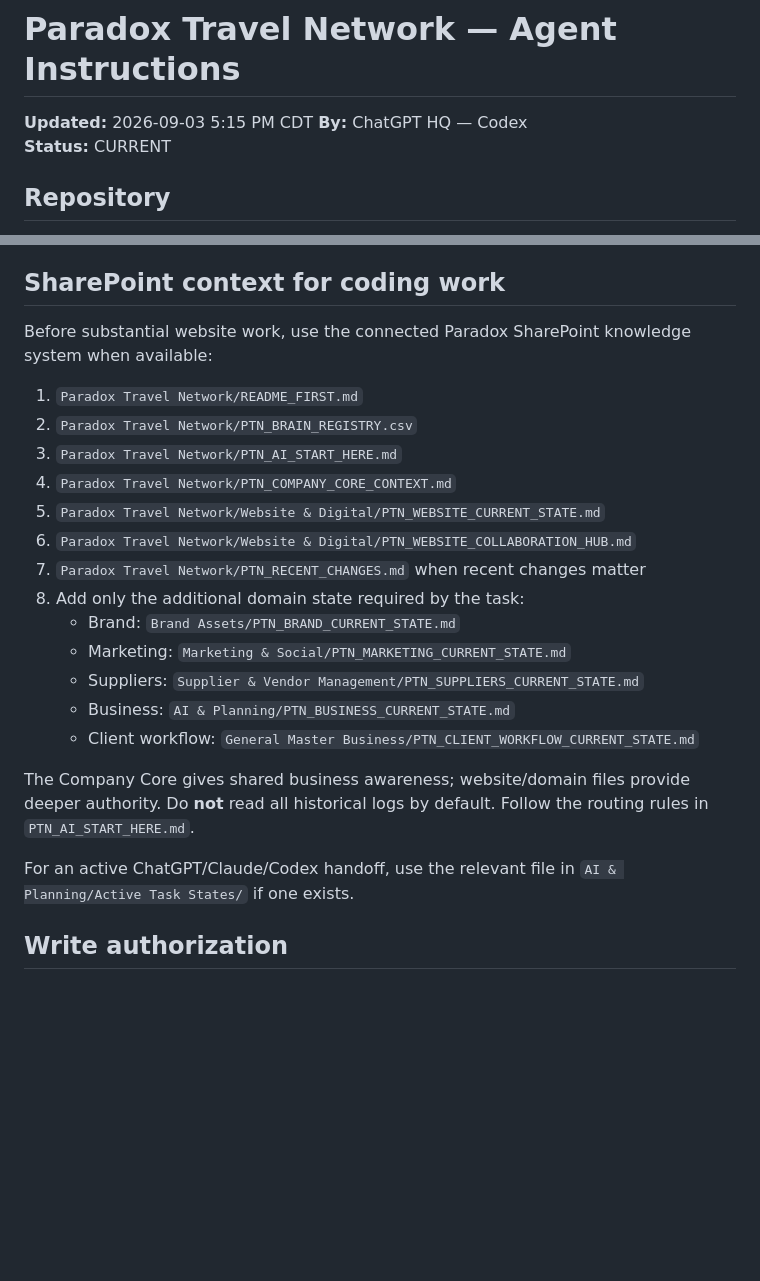
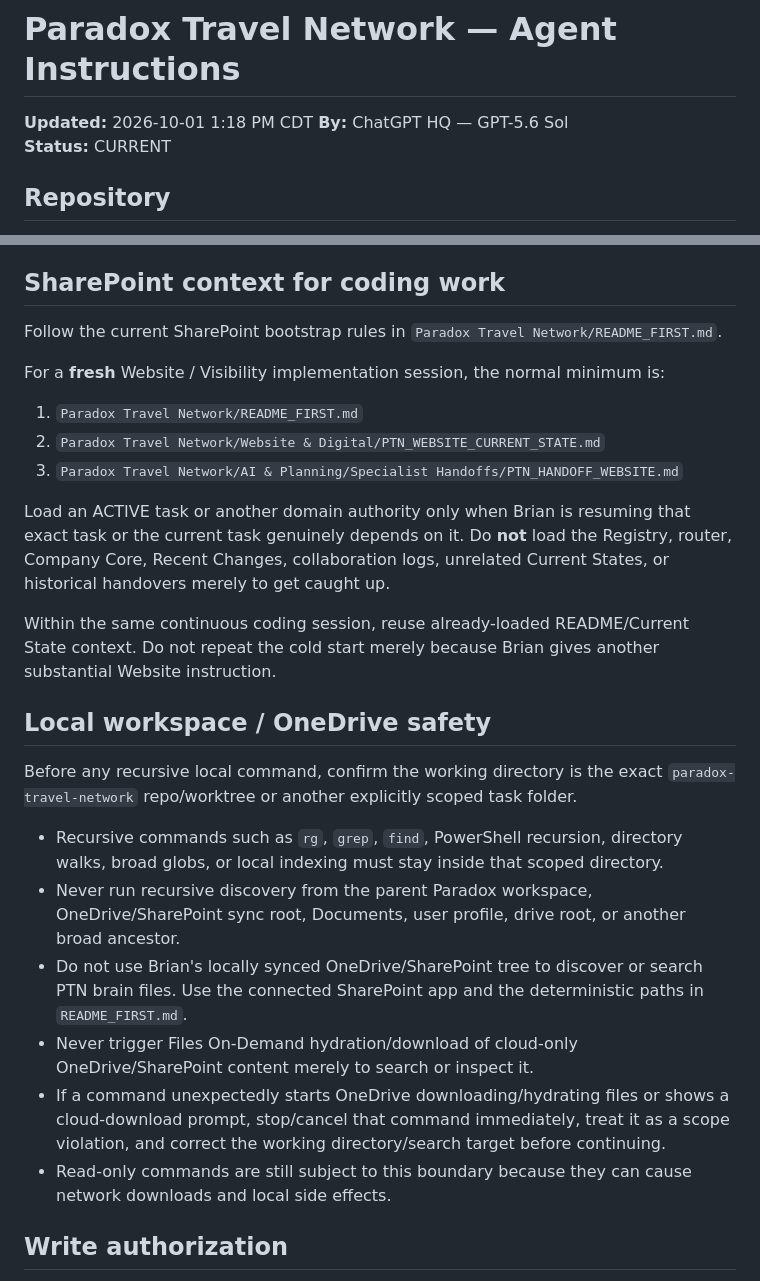
Before and after one commit to brianv1976/paradox-travel-network, a Markdown page: AGENTS.md, 2 parts joined by grey strips. Drawn GitHub-style; blank space fills up the shorter version.

Commit message:
[skip netlify] Harden coding-agent workspace and SharePoint scope

```diff
--- a/AGENTS.md
+++ b/AGENTS.md
@@ -1,7 +1,7 @@
 # Paradox Travel Network — Agent Instructions
 
-**Updated:** 2026-09-03 5:15 PM CDT
-**By:** ChatGPT HQ — Codex
+**Updated:** 2026-10-01 1:18 PM CDT
+**By:** ChatGPT HQ — GPT-5.6 Sol
 **Status:** CURRENT
 
 ## Repository
@@ -23,25 +23,28 @@ Do not copy permanent business knowledge into this repository just to make an ag
 
 ## SharePoint context for coding work
 
-Before substantial website work, use the connected Paradox SharePoint knowledge system when available:
+Follow the current SharePoint bootstrap rules in `Paradox Travel Network/README_FIRST.md`.
+
+For a **fresh** Website / Visibility implementation session, the normal minimum is:
 
 1. `Paradox Travel Network/README_FIRST.md`
-2. `Paradox Travel Network/PTN_BRAIN_REGISTRY.csv`
-3. `Paradox Travel Network/PTN_AI_START_HERE.md`
-4. `Paradox Travel Network/PTN_COMPANY_CORE_CONTEXT.md`
-5. `Paradox Travel Network/Website & Digital/PTN_WEBSITE_CURRENT_STATE.md`
-6. `Paradox Travel Network/Website & Digital/PTN_WEBSITE_COLLABORATION_HUB.md`
-7. `Paradox Travel Network/PTN_RECENT_CHANGES.md` when recent changes matter
-8. Add only the additional domain state required by the task:
-   - Brand: `Brand Assets/PTN_BRAND_CURRENT_STATE.md`
-   - Marketing: `Marketing & Social/PTN_MARKETING_CURRENT_STATE.md`
-   - Suppliers: `Supplier & Vendor Management/PTN_SUPPLIERS_CURRENT_STATE.md`
-   - Business: `AI & Planning/PTN_BUSINESS_CURRENT_STATE.md`
-   - Client workflow: `General Master Business/PTN_CLIENT_WORKFLOW_CURRENT_STATE.md`
+2. `Paradox Travel Network/Website & Digital/PTN_WEBSITE_CURRENT_STATE.md`
+3. `Paradox Travel Network/AI & Planning/Specialist Handoffs/PTN_HANDOFF_WEBSITE.md`
 
-The Company Core gives shared business awareness; website/domain files provide deeper authority. Do **not** read all historical logs by default. Follow the routing rules in `PTN_AI_START_HERE.md`.
+Load an ACTIVE task or another domain authority only when Brian is resuming that exact task or the current task genuinely depends on it. Do **not** load the Registry, router, Company Core, Recent Changes, collaboration logs, unrelated Current States, or historical handovers merely to get caught up.
 
-For an active ChatGPT/Claude/Codex handoff, use the relevant file in `AI & Planning/Active Task States/` if one exists.
+Within the same continuous coding session, reuse already-loaded README/Current State context. Do not repeat the cold start merely because Brian gives another substantial Website instruction.
+
+## Local workspace / OneDrive safety
+
+Before any recursive local command, confirm the working directory is the exact `paradox-travel-network` repo/worktree or another explicitly scoped task folder.
+
+- Recursive commands such as `rg`, `grep`, `find`, PowerShell recursion, directory walks, broad globs, or local indexing must stay inside that scoped directory.
+- Never run recursive discovery from the parent Paradox workspace, OneDrive/SharePoint sync root, Documents, user profile, drive root, or another broad ancestor.
+- Do not use Brian's locally synced OneDrive/SharePoint tree to discover or search PTN brain files. Use the connected SharePoint app and the deterministic paths in `README_FIRST.md`.
+- Never trigger Files On-Demand hydration/download of cloud-only OneDrive/SharePoint content merely to search or inspect it.
+- If a command unexpectedly starts OneDrive downloading/hydrating files or shows a cloud-download prompt, stop/cancel that command immediately, treat it as a scope violation, and correct the working directory/search target before continuing.
+- Read-only commands are still subject to this boundary because they can cause network downloads and local side effects.
 
 ## Write authorization
 
```
